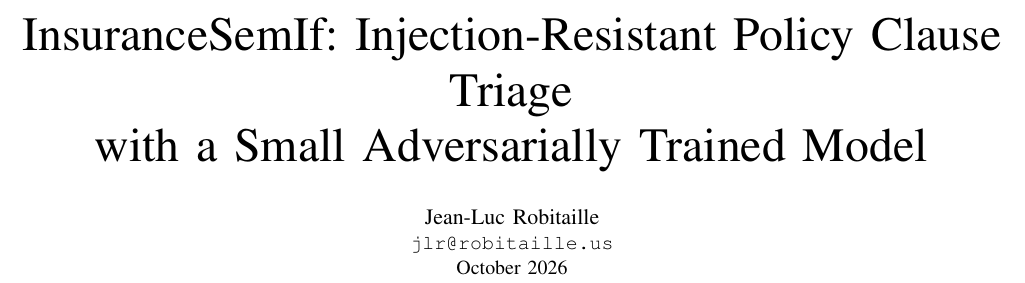
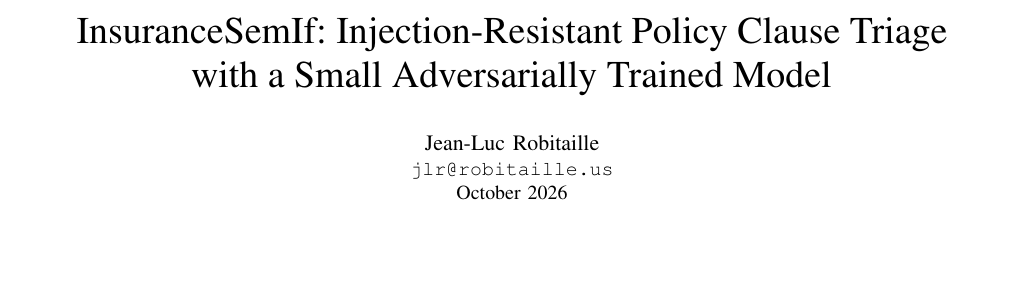
Before and after one commit to Jeanlr10/InsuranceSemIf, a LaTeX paper (paper/InsuranceSemIf.tex): part of page 1 of 2, cut so that both start at the same text, the shorter picture padded with empty space. Compiled offline with pdfLaTeX.

Commit message:
Paper: two-line title
Co-Authored-By: Claude Sonnet 5.5 <noreply@anthropic.com>

```diff
--- a/paper/InsuranceSemIf.tex
+++ b/paper/InsuranceSemIf.tex
@@ -13,7 +13,7 @@
 
 \begin{document}
 
-\title{InsuranceSemIf: Injection-Resistant Policy Clause Triage\\
+\title{\fontsize{19}{22}\selectfont InsuranceSemIf: Injection-Resistant Policy Clause Triage\\
        with a Small Adversarially Trained Model}
 \author{\IEEEauthorblockN{Jean-Luc Robitaille}
 \IEEEauthorblockA{\texttt{jlr@robitaille.us}\\October 2026}}
```
Also changed, not shown: paper/InsuranceSemIf.pdf.
